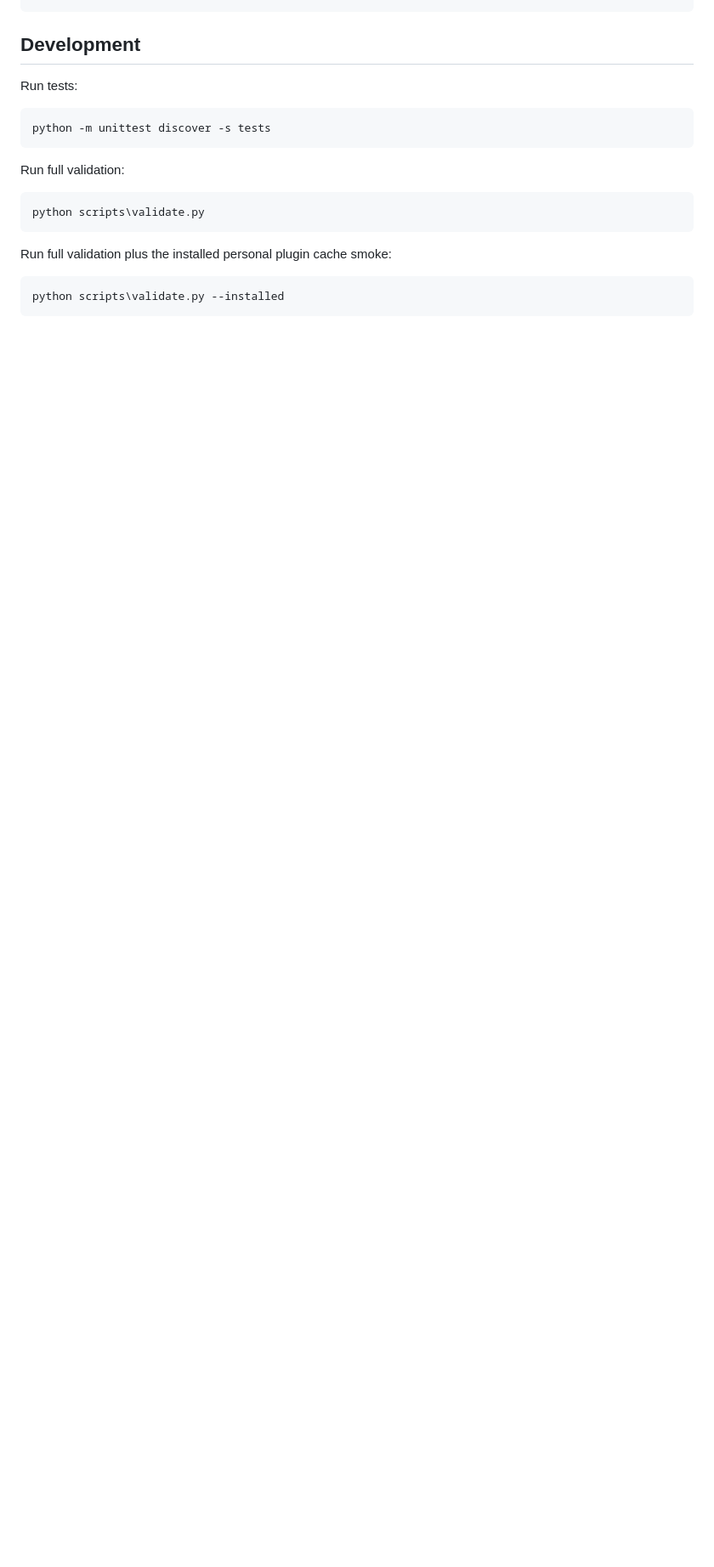
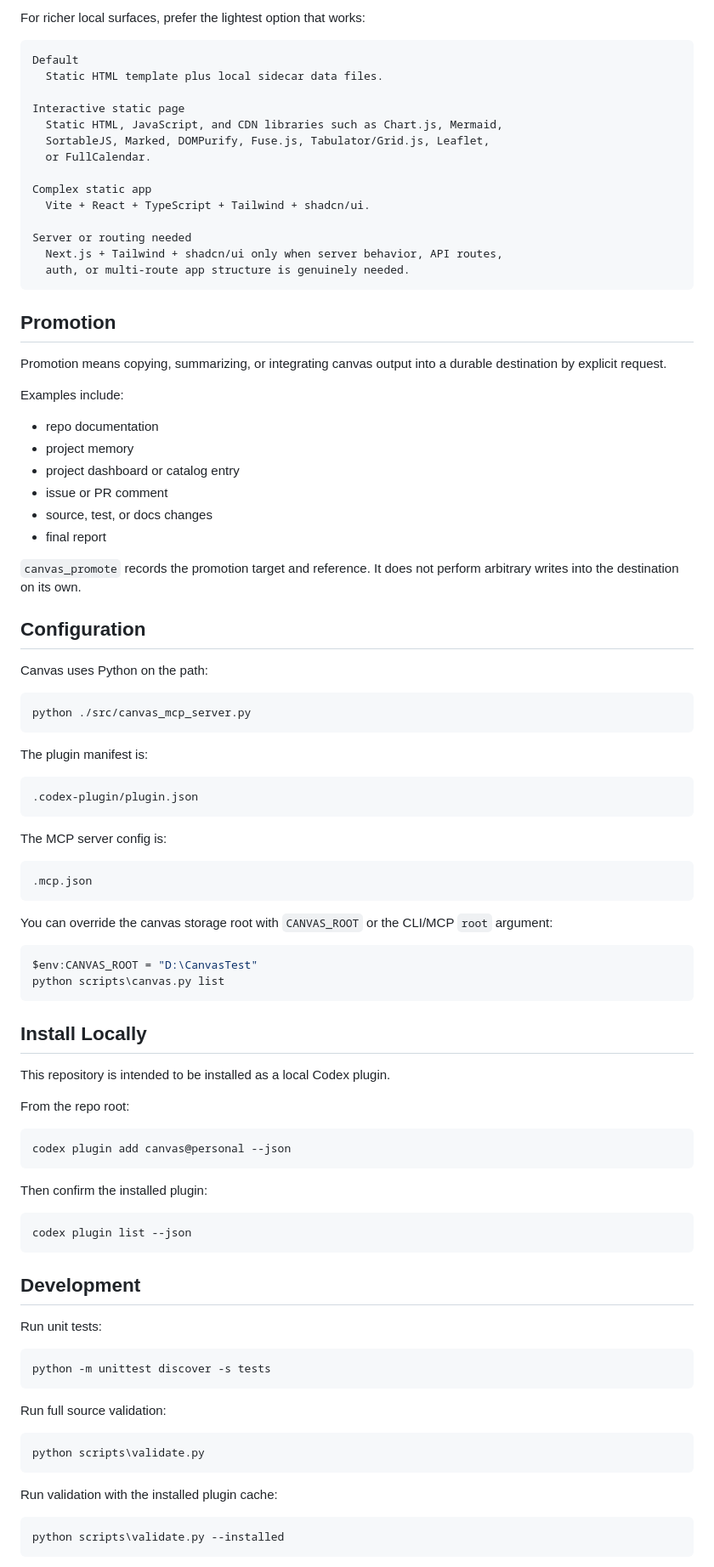
Before and after one commit to demyte/agentcanvas, a Markdown page: README.md, the part around one of its changes. Shown at 85% size. GitHub-like rendering; blank space fills up the shorter version.

Commit message:
Write user-facing README

````diff
--- a/README.md
+++ b/README.md
@@ -16,20 +162,95 @@ tests/                     # Automated tests
+For richer local surfaces, prefer the lightest option that works:
+
+```text
+Default
+  Static HTML template plus local sidecar data files.
+
+Interactive static page
+  Static HTML, JavaScript, and CDN libraries such as Chart.js, Mermaid,
+  SortableJS, Marked, DOMPurify, Fuse.js, Tabulator/Grid.js, Leaflet,
+  or FullCalendar.
+
+Complex static app
+  Vite + React + TypeScript + Tailwind + shadcn/ui.
+
+Server or routing needed
+  Next.js + Tailwind + shadcn/ui only when server behavior, API routes,
+  auth, or multi-route app structure is genuinely needed.
+```
+
+## Promotion
+
+Promotion means copying, summarizing, or integrating canvas output into a durable destination by explicit request.
+
+Examples include:
+
+- repo documentation
+- project memory
+- project dashboard or catalog entry
+- issue or PR comment
+- source, test, or docs changes
+- final report
+
+`canvas_promote` records the promotion target and reference. It does not perform arbitrary writes into the destination on its own.
+
+## Configuration
+
+Canvas uses Python on the path:
+
+```text
+python ./src/canvas_mcp_server.py
+```
+
+The plugin manifest is:
+
+```text
+.codex-plugin/plugin.json
+```
+
+The MCP server config is:
+
+```text
+.mcp.json
+```
+
+You can override the canvas storage root with `CANVAS_ROOT` or the CLI/MCP `root` argument:
+
+```powershell
+$env:CANVAS_ROOT = "D:\CanvasTest"
+python scripts\canvas.py list
+```
+
+## Install Locally
+
+This repository is intended to be installed as a local Codex plugin.
+
+From the repo root:
+
+```powershell
+codex plugin add canvas@personal --json
+```
+
+Then confirm the installed plugin:
+
+```powershell
+codex plugin list --json
 ```
 
 ## Development
 
-Run tests:
+Run unit tests:
 
 ```powershell
 python -m unittest discover -s tests
 ```
 
-Run full validation:
+Run full source validation:
 
 ```powershell
 python scripts\validate.py
 ```
 
-Run full validation plus the installed personal plugin cache smoke:
+Run validation with the installed plugin cache:
 
 ```powershell
 python scripts\validate.py --installed
````
Also changed, not shown: other parts of README.md (+165 -132 lines).
